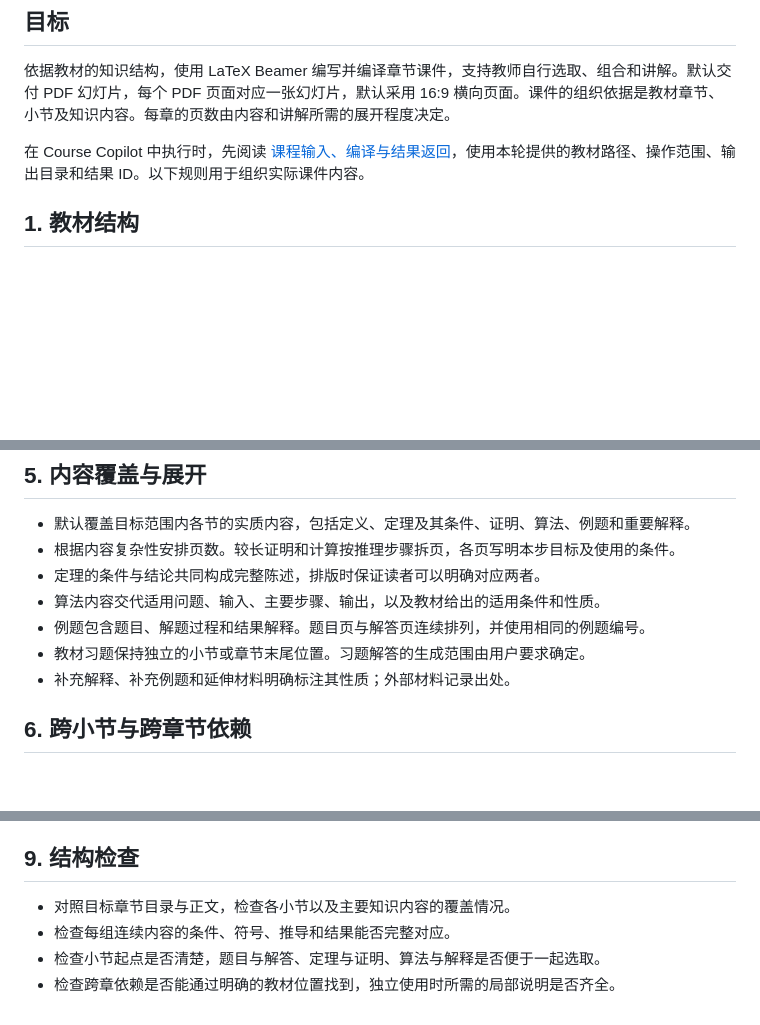
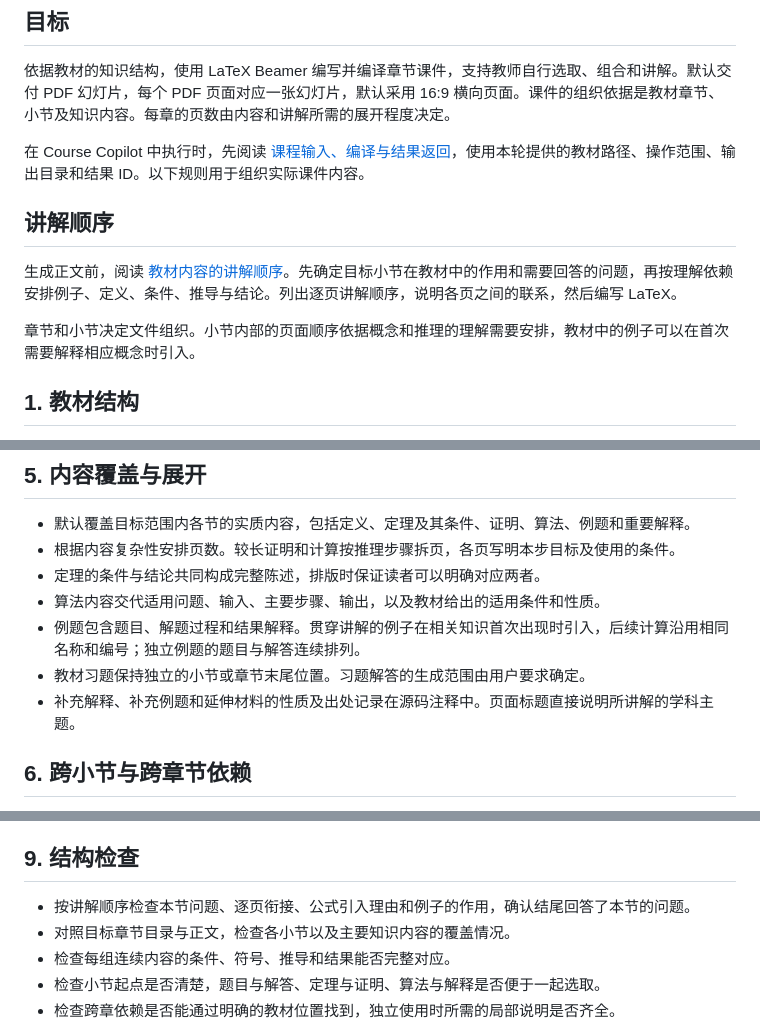
Before and after one commit to ConanXu-math/course-copilot, a Markdown page: skills/textbook-to-ppt/SKILL.md, 3 parts joined by grey strips. Drawn GitHub-style; blank space fills up the shorter version.

Commit message:
Define textbook explanation order and slide teaching criteria

```diff
--- a/skills/textbook-to-ppt/SKILL.md
+++ b/skills/textbook-to-ppt/SKILL.md
@@ -10,6 +10,12 @@ description: 使用 LaTeX Beamer 根据教材生成按章组织、可按小节
 依据教材的知识结构，使用 LaTeX Beamer 编写并编译章节课件，支持教师自行选取、组合和讲解。默认交付 PDF 幻灯片，每个 PDF 页面对应一张幻灯片，默认采用 16:9 横向页面。课件的组织依据是教材章节、小节及知识内容。每章的页数由内容和讲解所需的展开程度决定。
 
 在 Course Copilot 中执行时，先阅读 [课程输入、编译与结果返回](references/course-copilot.md)，使用本轮提供的教材路径、操作范围、输出目录和结果 ID。以下规则用于组织实际课件内容。
+
+## 讲解顺序
+
+生成正文前，阅读 [教材内容的讲解顺序](references/explanation-order.md)。先确定目标小节在教材中的作用和需要回答的问题，再按理解依赖安排例子、定义、条件、推导与结论。列出逐页讲解顺序，说明各页之间的联系，然后编写 LaTeX。
+
+章节和小节决定文件组织。小节内部的页面顺序依据概念和推理的理解需要安排，教材中的例子可以在首次需要解释相应概念时引入。
 
 ## 1. 教材结构
 
@@ -47,9 +53,9 @@ description: 使用 LaTeX Beamer 根据教材生成按章组织、可按小节
 - 根据内容复杂性安排页数。较长证明和计算按推理步骤拆页，各页写明本步目标及使用的条件。
 - 定理的条件与结论共同构成完整陈述，排版时保证读者可以明确对应两者。
 - 算法内容交代适用问题、输入、主要步骤、输出，以及教材给出的适用条件和性质。
-- 例题包含题目、解题过程和结果解释。题目页与解答页连续排列，并使用相同的例题编号。
+- 例题包含题目、解题过程和结果解释。贯穿讲解的例子在相关知识首次出现时引入，后续计算沿用相同名称和编号；独立例题的题目与解答连续排列。
 - 教材习题保持独立的小节或章节末尾位置。习题解答的生成范围由用户要求确定。
-- 补充解释、补充例题和延伸材料明确标注其性质；外部材料记录出处。
+- 补充解释、补充例题和延伸材料的性质及出处记录在源码注释中。页面标题直接说明所讲解的学科主题。
 
 ## 6. 跨小节与跨章节依赖
 
@@ -74,6 +80,7 @@ description: 使用 LaTeX Beamer 根据教材生成按章组织、可按小节
 
 ## 9. 结构检查
 
+- 按讲解顺序检查本节问题、逐页衔接、公式引入理由和例子的作用，确认结尾回答了本节的问题。
 - 对照目标章节目录与正文，检查各小节以及主要知识内容的覆盖情况。
 - 检查每组连续内容的条件、符号、推导和结果能否完整对应。
 - 检查小节起点是否清楚，题目与解答、定理与证明、算法与解释是否便于一起选取。
```
Also changed, not shown: 1 other file.
